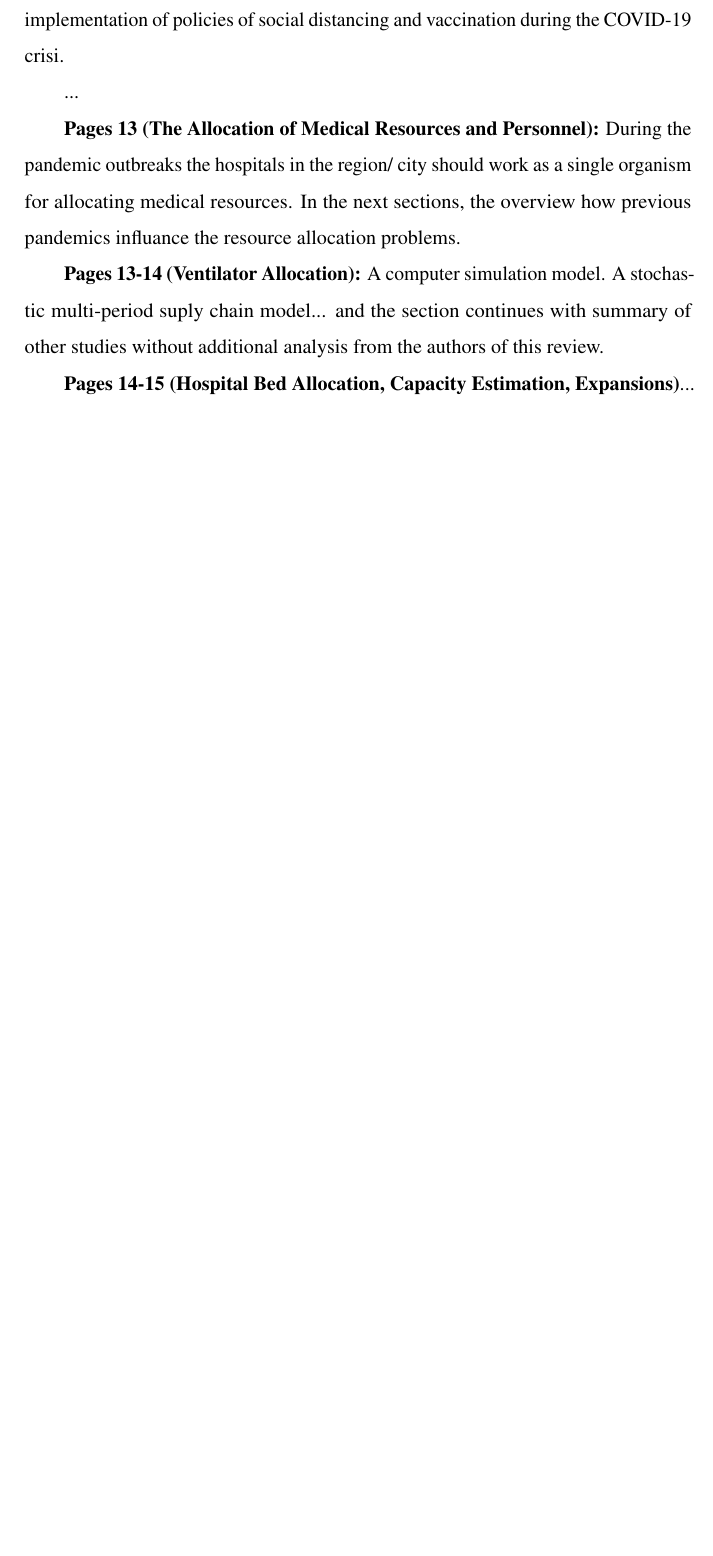
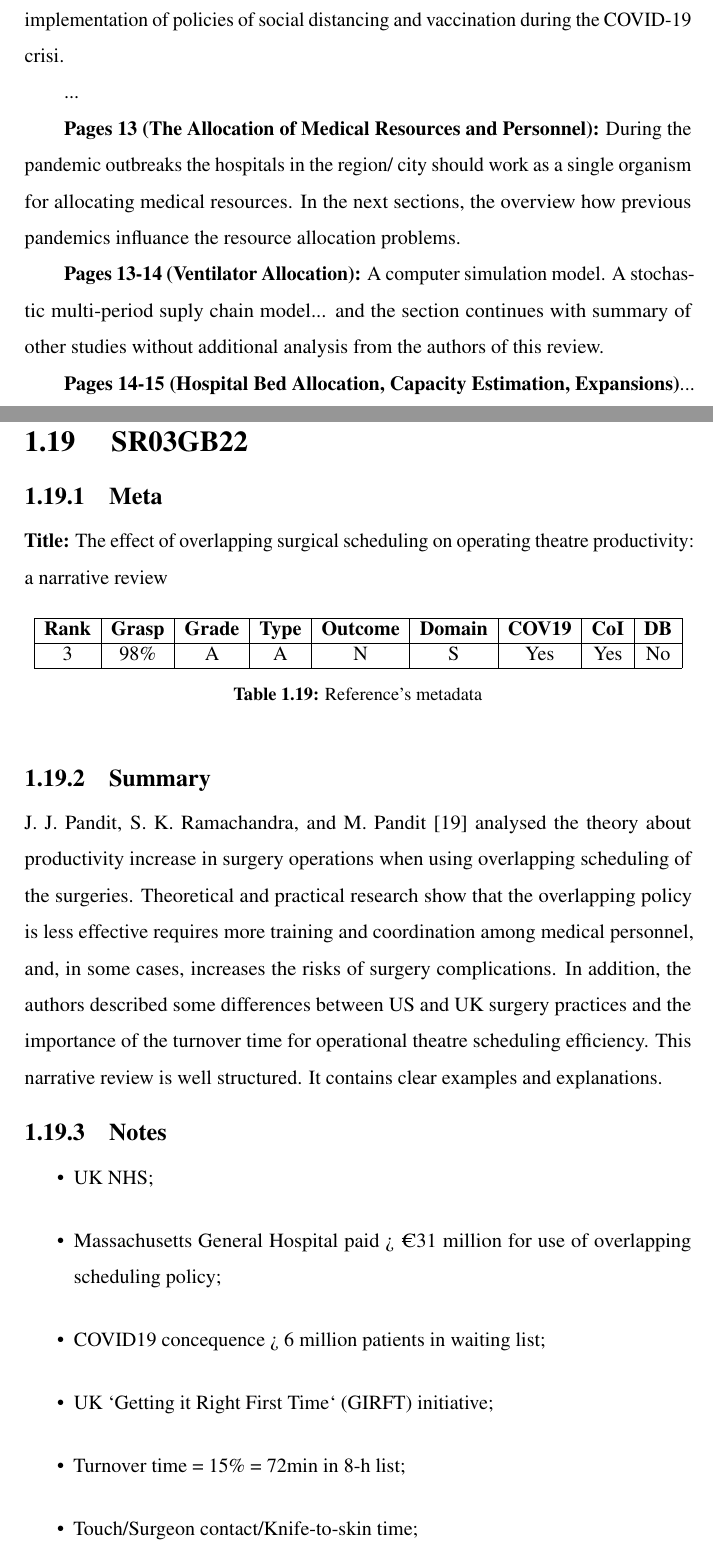
Before and after one commit to phd-research-ucc/mrs-systematic-analysis, a LaTeX thesis (src/summary_compilation/main.tex, which reads src/summary_compilation/summaries/0019_SR03GB22.tex): part of page 109 of 113 before the commit and two parts of pages 109 and 110 of 117 after it, the two joined at a grey line, cut so that both start at the same text, the shorter picture padded with empty space. Compiled offline with pdfLaTeX.

Commit message:
2023-12-28 summarise SR03GB22

```diff
--- /dev/null
+++ b/src/summary_compilation/summaries/0019_SR03GB22.tex
@@ -0,0 +1,34 @@
+\section{ SR03GB22 }
+
+
+\subsection{Meta}
+
+    \textbf{Title:}
+    The effect of overlapping surgical scheduling on operating theatre productivity: a narrative review
+
+    \begin{table}[H]
+        \centering
+        \begin{tabular}{|c|c|c|c|c|c|c|c|c|}
+            \hline
+                \textbf{Rank} & \textbf{Grasp} & \textbf{Grade} & \textbf{Type} & \textbf{Outcome} & \textbf{Domain} & \textbf{COV19} & \textbf{CoI} & \textbf{DB} \\
+            \hline
+                3 & 98\% & A & A & N & S & Yes & Yes & No \\
+            \hline
+        \end{tabular}
+        \caption{Reference's metadata}
+        \label{tab:SR03GB22}
+    \end{table}
+
+\subsection{Summary}
+    J. J. Pandit, S. K. Ramachandra, and M. Pandit \cite{x333} analysed the theory about productivity increase in surgery operations when using overlapping scheduling of the surgeries. Theoretical and practical research show that the overlapping policy is less effective requires more training and coordination among medical personnel, and, in some cases, increases the risks of surgery complications. In addition, the authors described some differences between US and UK surgery practices and the importance of the turnover time for operational theatre scheduling efficiency. This narrative review is well structured. It contains clear examples and explanations.
+
+
+\subsection{Notes}
+    \begin{itemize}
+        \item UK NHS;
+        \item Massachusetts General Hospital paid > €31 million for use of overlapping scheduling policy;
+        \item COVID19 concequence > 6 million patients in waiting list;
+        \item UK `Getting it Right First Time` (GIRFT) initiative;
+        \item Turnover time = 15\% = 72min in 8-h list;
+        \item Touch/Surgeon contact/Knife-to-skin time;
+    \end{itemize}
```
Also changed, not shown: src/summary_compilation/main.tex (+1 -1 lines), src/summary_compilation/figures/0019_SR03GB22/fig1.png (added), src/summary_compilation/summaries/0019_SR03GB22.tex (31 more changed lines).
